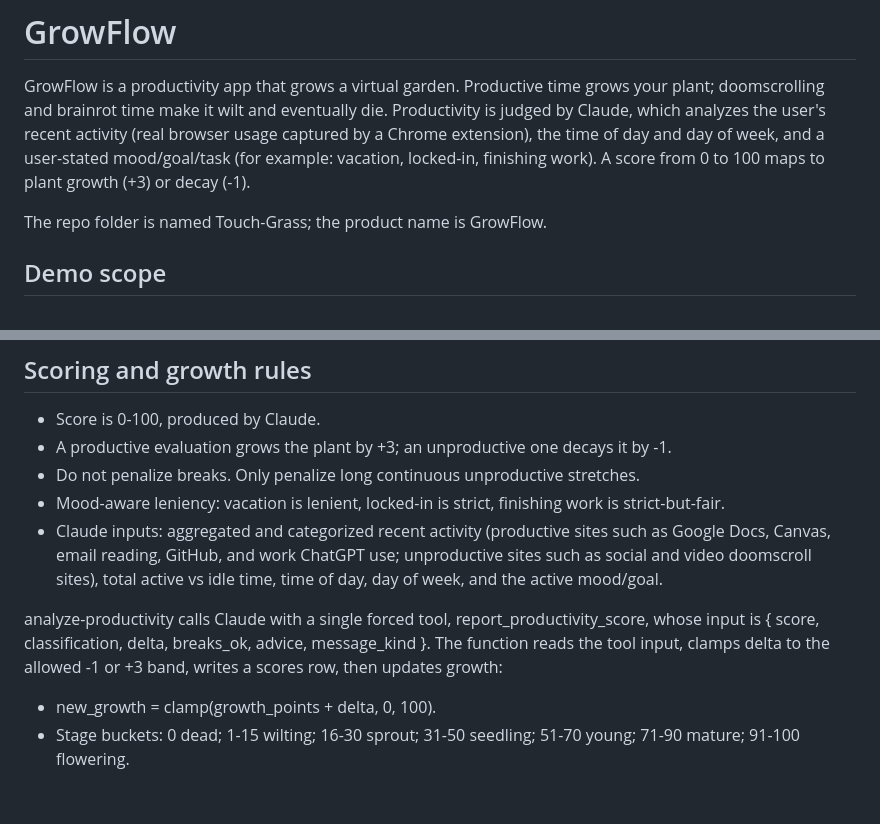
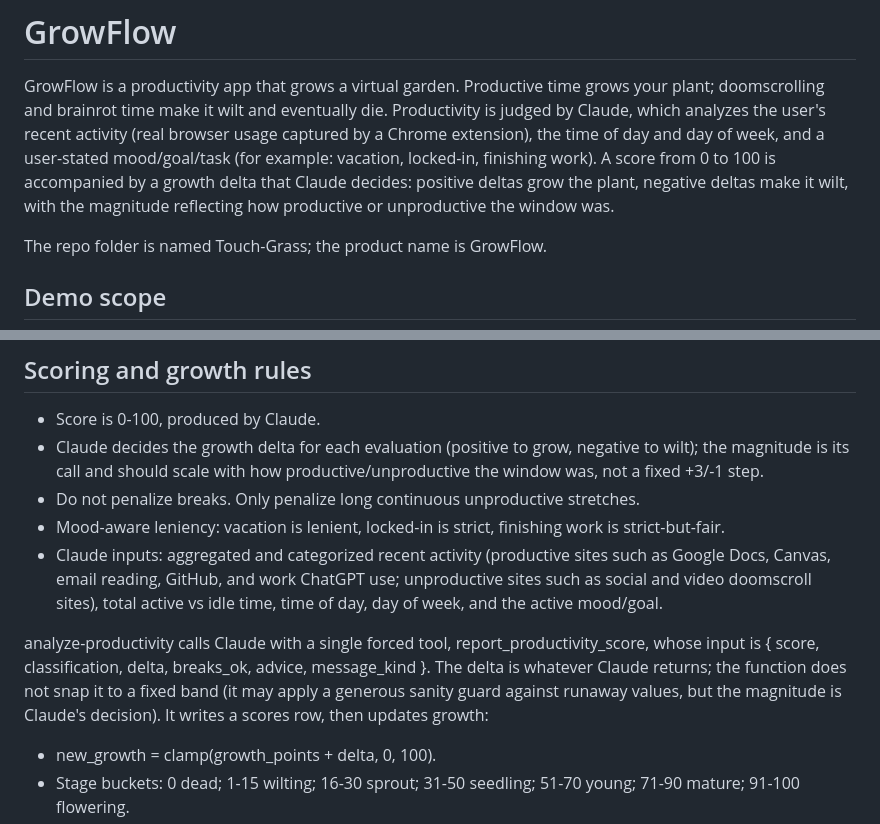
Before and after one commit to Rmandal01/Touch-Grass, a Markdown page: CLAUDE.md, 2 parts joined by grey strips. Drawn GitHub-style; blank space fills up the shorter version.

Commit message:
updated CLAUDE.md so that growth is not limited to +3 or -1

```diff
--- a/CLAUDE.md
+++ b/CLAUDE.md
@@ -4,8 +4,9 @@ GrowFlow is a productivity app that grows a virtual garden. Productive time grow
 plant; doomscrolling and brainrot time make it wilt and eventually die. Productivity is
 judged by Claude, which analyzes the user's recent activity (real browser usage captured by
 a Chrome extension), the time of day and day of week, and a user-stated mood/goal/task
-(for example: vacation, locked-in, finishing work). A score from 0 to 100 maps to plant
-growth (+3) or decay (-1).
+(for example: vacation, locked-in, finishing work). A score from 0 to 100 is accompanied by
+a growth delta that Claude decides: positive deltas grow the plant, negative deltas make it
+wilt, with the magnitude reflecting how productive or unproductive the window was.
 
 The repo folder is named Touch-Grass; the product name is GrowFlow.
 
@@ -130,7 +131,9 @@ own rows. The deferred garden tables relax this to garden members.
 ## Scoring and growth rules
 
 - Score is 0-100, produced by Claude.
-- A productive evaluation grows the plant by +3; an unproductive one decays it by -1.
+- Claude decides the growth delta for each evaluation (positive to grow, negative to wilt);
+  the magnitude is its call and should scale with how productive/unproductive the window was,
+  not a fixed +3/-1 step.
 - Do not penalize breaks. Only penalize long continuous unproductive stretches.
 - Mood-aware leniency: vacation is lenient, locked-in is strict, finishing work is
   strict-but-fair.
@@ -140,9 +143,10 @@ own rows. The deferred garden tables relax this to garden members.
   and the active mood/goal.
 
 analyze-productivity calls Claude with a single forced tool, report_productivity_score,
-whose input is { score, classification, delta, breaks_ok, advice, message_kind }. The
-function reads the tool input, clamps delta to the allowed -1 or +3 band, writes a scores
-row, then updates growth:
+whose input is { score, classification, delta, breaks_ok, advice, message_kind }. The delta
+is whatever Claude returns; the function does not snap it to a fixed band (it may apply a
+generous sanity guard against runaway values, but the magnitude is Claude's decision). It
+writes a scores row, then updates growth:
 
 - new_growth = clamp(growth_points + delta, 0, 100).
 - Stage buckets: 0 dead; 1-15 wilting; 16-30 sprout; 31-50 seedling; 51-70 young;
```
